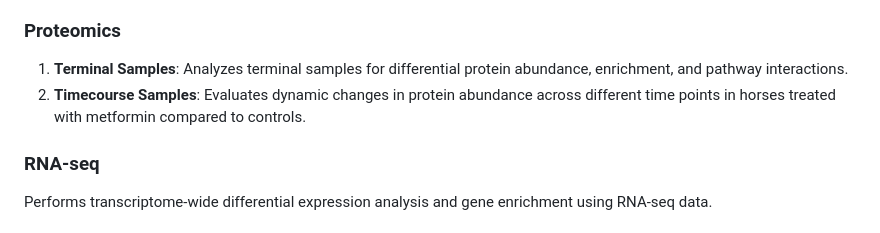
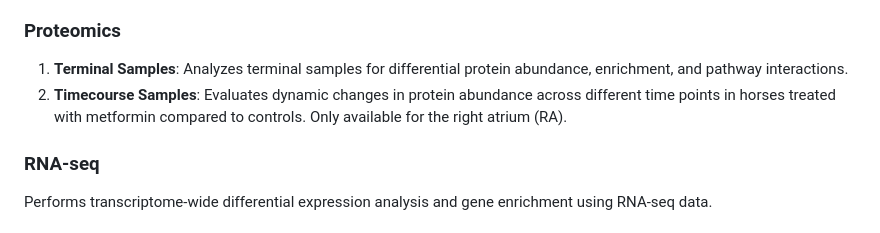
Before and after one commit to simonhaugaard/Horse_Metformin_Project, a Markdown page: README.md, the part around the change. Drawn GitHub-style.

```diff
--- a/README.md
+++ b/README.md
@@ -13,7 +13,7 @@ The project is divided into the following main analysis workflows:
 
 ### Proteomics
 1. **Terminal Samples**: Analyzes terminal samples for differential protein abundance, enrichment, and pathway interactions.
-2. **Timecourse Samples**: Evaluates dynamic changes in protein abundance across different time points in horses treated with metformin compared to controls.
+2. **Timecourse Samples**: Evaluates dynamic changes in protein abundance across different time points in horses treated with metformin compared to controls. Only available for the right atrium (RA).
 
 ### RNA-seq
 Performs transcriptome-wide differential expression analysis and gene enrichment using RNA-seq data.
```
